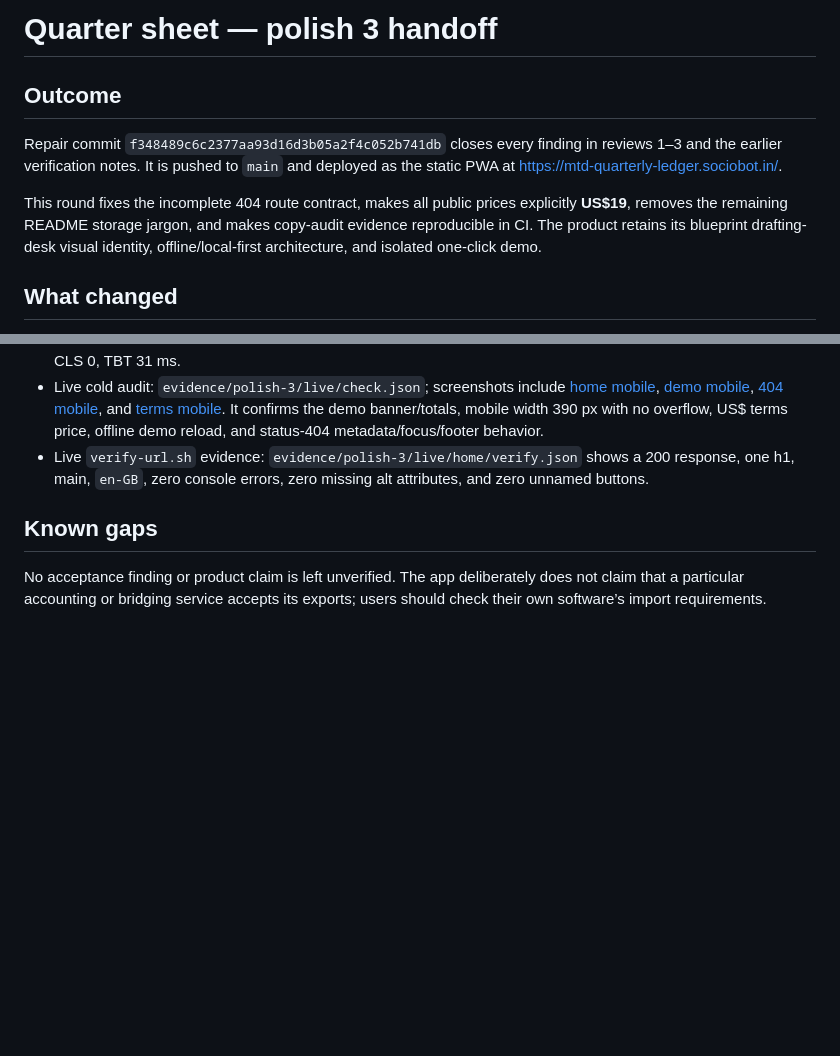
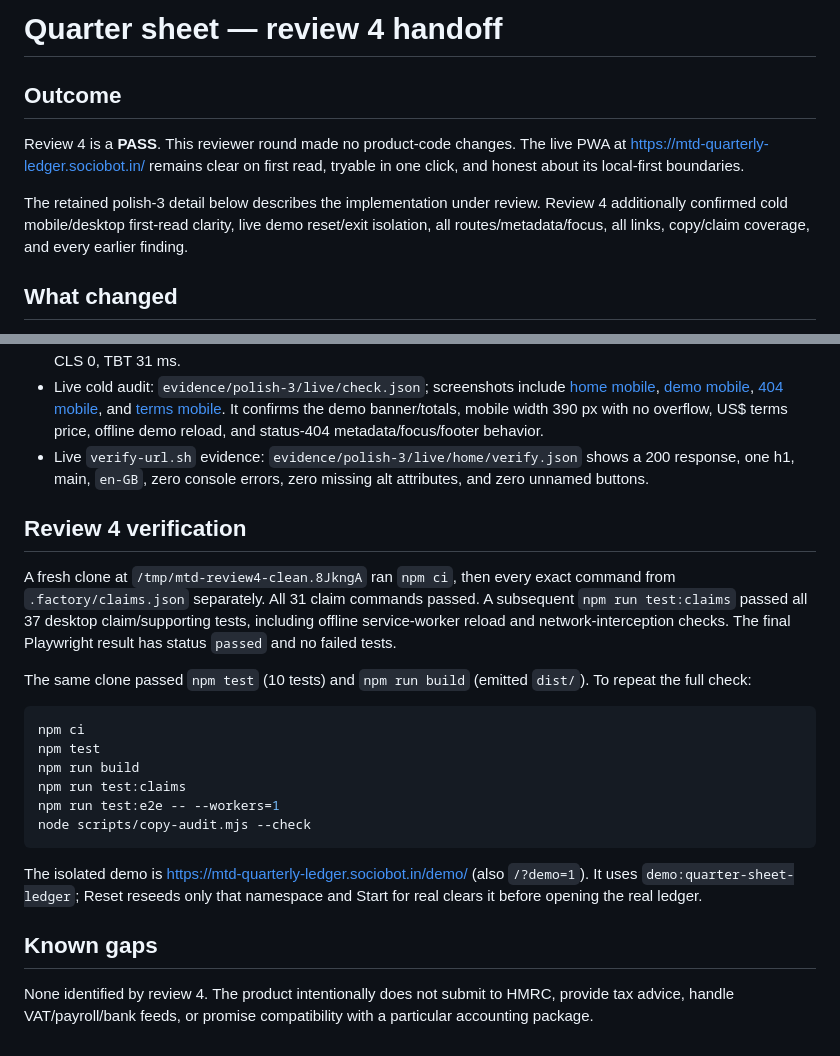
Before and after one commit to B-Divyesh/sf-mtd-quarterly-ledger, a Markdown page: .factory/handoff.md, 2 parts joined by grey strips. Rendered like a GitHub page; blank space fills up the shorter version.

Commit message:
docs: record adversarial review four

````diff
--- a/.factory/handoff.md
+++ b/.factory/handoff.md
@@ -1,10 +1,10 @@
-# Quarter sheet — polish 3 handoff
+# Quarter sheet — review 4 handoff
 
 ## Outcome
 
-Repair commit `f348489c6c2377aa93d16d3b05a2f4c052b741db` closes every finding in reviews 1–3 and the earlier verification notes. It is pushed to `main` and deployed as the static PWA at <https://mtd-quarterly-ledger.sociobot.in/>.
+Review 4 is a **PASS**. This reviewer round made no product-code changes. The live PWA at <https://mtd-quarterly-ledger.sociobot.in/> remains clear on first read, tryable in one click, and honest about its local-first boundaries.
 
-This round fixes the incomplete 404 route contract, makes all public prices explicitly **US$19**, removes the remaining README storage jargon, and makes copy-audit evidence reproducible in CI. The product retains its blueprint drafting-desk visual identity, offline/local-first architecture, and isolated one-click demo.
+The retained polish-3 detail below describes the implementation under review. Review 4 additionally confirmed cold mobile/desktop first-read clarity, live demo reset/exit isolation, all routes/metadata/focus, all links, copy/claim coverage, and every earlier finding.
 
 ## What changed
 
@@ -36,6 +36,23 @@ To run every declared claim exactly as a verifier does, execute each `test` comm
 - Live cold audit: `evidence/polish-3/live/check.json`; screenshots include [home mobile](evidence/polish-3/live/home/mobile.png), [demo mobile](evidence/polish-3/live/demo/mobile.png), [404 mobile](evidence/polish-3/live/not-found/mobile.png), and [terms mobile](evidence/polish-3/live/legal/terms-mobile.png). It confirms the demo banner/totals, mobile width 390 px with no overflow, US$ terms price, offline demo reload, and status-404 metadata/focus/footer behavior.
 - Live `verify-url.sh` evidence: `evidence/polish-3/live/home/verify.json` shows a 200 response, one h1, main, `en-GB`, zero console errors, zero missing alt attributes, and zero unnamed buttons.
 
+## Review 4 verification
+
+A fresh clone at `/tmp/mtd-review4-clean.8JkngA` ran `npm ci`, then every exact command from `.factory/claims.json` separately. All 31 claim commands passed. A subsequent `npm run test:claims` passed all 37 desktop claim/supporting tests, including offline service-worker reload and network-interception checks. The final Playwright result has status `passed` and no failed tests.
+
+The same clone passed `npm test` (10 tests) and `npm run build` (emitted `dist/`). To repeat the full check:
+
+```sh
+npm ci
+npm test
+npm run build
+npm run test:claims
+npm run test:e2e -- --workers=1
+node scripts/copy-audit.mjs --check
+```
+
+The isolated demo is <https://mtd-quarterly-ledger.sociobot.in/demo/> (also `/?demo=1`). It uses `demo:quarter-sheet-ledger`; Reset reseeds only that namespace and Start for real clears it before opening the real ledger.
+
 ## Known gaps
 
-No acceptance finding or product claim is left unverified. The app deliberately does not claim that a particular accounting or bridging service accepts its exports; users should check their own software’s import requirements.
+None identified by review 4. The product intentionally does not submit to HMRC, provide tax advice, handle VAT/payroll/bank feeds, or promise compatibility with a particular accounting package.
````
Also changed, not shown: .factory/review-4.md (added, +140 -0 lines).
